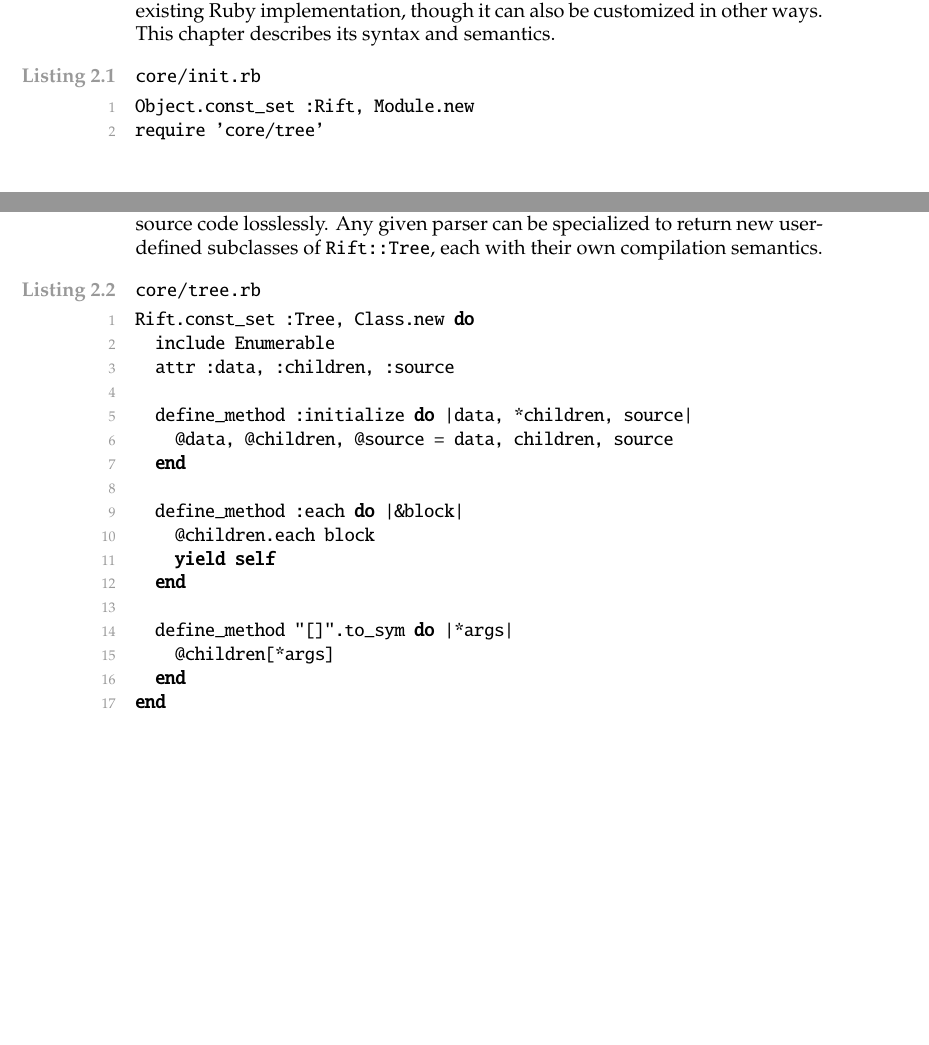
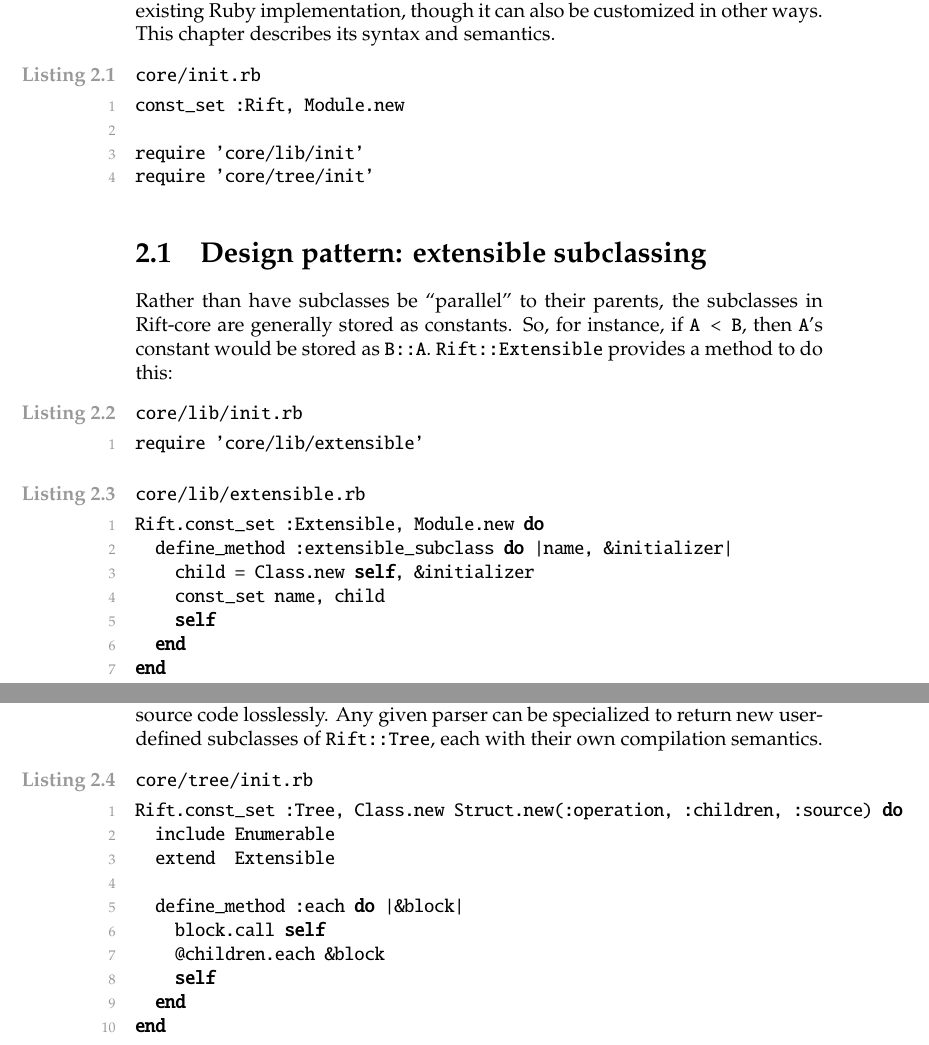
Before and after one commit to spencertipping/rift, a LaTeX document (rift.tex): two parts of pages 5 and 6 of 6 before the commit and two parts of pages 5 and 7 of 7 after it, joined at a grey line, cut so that both start at the same text, the shorter picture padded with empty space. Compiled offline with pdfLaTeX.

Commit message:
Working on the rift-core implementation

```diff
--- a/rift.tex
+++ b/rift.tex
@@ -67,8 +67,26 @@
   though it can also be customized in other ways. This chapter describes its syntax and semantics.
 
 \lstset{caption={core/init.rb},name={core/init.rb}}\begin{rubycode}
-Object.const_set :Rift, Module.new
-require 'core/tree' \end{rubycode}
+const_set :Rift, Module.new
+
+require 'core/lib/init'
+require 'core/tree/init' \end{rubycode}
+
+\section{Design pattern: extensible subclassing}
+    Rather than have subclasses be ``parallel'' to their parents, the subclasses in Rift-core are generally stored as constants. So, for instance, if {\tt A < B}, then {\tt A}'s constant would
+    be stored as {\tt B::A}. {\tt Rift::Extensible} provides a method to do this:
+
+\lstset{caption={core/lib/init.rb},name={core/lib/init.rb}}\begin{rubycode}
+require 'core/lib/extensible' \end{rubycode}
+
+\lstset{caption={core/lib/extensible.rb},name={core/lib/extensible.rb}}\begin{rubycode}
+Rift.const_set :Extensible, Module.new do
+  define_method :extensible_subclass do |name, &initializer|
+    child = Class.new self, &initializer
+    const_set name, child
+    self
+  end
+end \end{rubycode}
 
 \section{Syntax elements}
     The unspecialized Rift-core parser knows how to deal with the following syntax elements:
@@ -105,22 +125,15 @@ require 'core/tree' \end{rubycode}
     The parser returns an instance of {\tt Rift::Tree} that represents the original source code losslessly. Any given parser can be specialized to return new user-defined subclasses of {\tt
     Rift::Tree}, each with their own compilation semantics.
 
-\lstset{caption={core/tree.rb},name={core/tree.rb}}\begin{rubycode}
-Rift.const_set :Tree, Class.new do
+\lstset{caption={core/tree/init.rb},name={core/tree/init.rb}}\begin{rubycode}
+Rift.const_set :Tree, Class.new Struct.new(:operation, :children, :source) do
   include Enumerable
-  attr :data, :children, :source
-
-  define_method :initialize do |data, *children, source|
-    @data, @children, @source = data, children, source
-  end
+  extend  Extensible
 
   define_method :each do |&block|
-    @children.each block
-    yield self
-  end
-
-  define_method "[]".to_sym do |*args|
-    @children[*args]
+    block.call self
+    @children.each &block
+    self
   end
 end \end{rubycode}
 
```
Also changed, not shown: rift.pdf, rift.tex (2 more changed lines), 5 other files.
